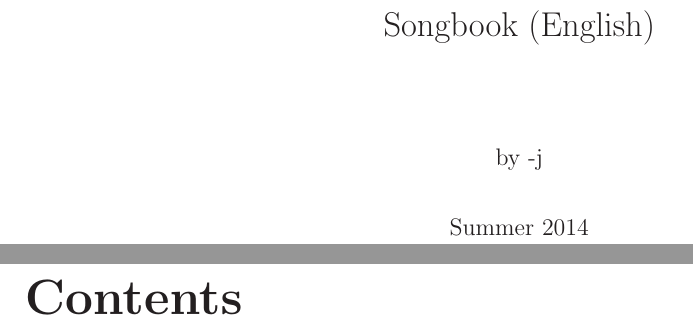
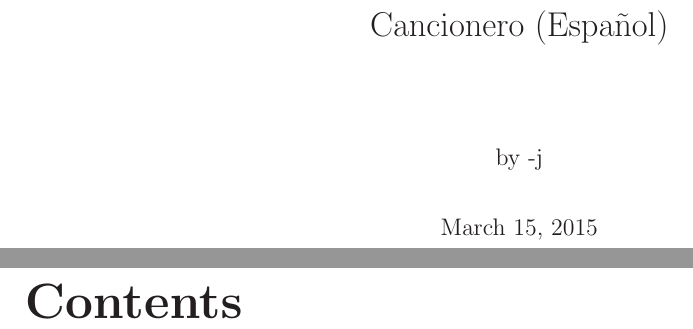
Before and after one commit to UC3Music/songbook-tools, a LaTeX book (template/spanish.tex): two parts of pages 1 and 3 of 3 before the commit and two parts of pages 1 and 3 of 4 after it, joined at a grey line, cut at the place of the change. Compiled offline with LaTeX, dvips and Ghostscript.

Commit message:
fix templates

```diff
--- a/template/spanish.tex
+++ b/template/spanish.tex
@@ -1,8 +1,7 @@
 % songbook.tex
-%\documentclass[11pt,a4paper]{article}  % article format
 \documentclass[11pt,a4paper,openany]{book}  % book format
 \usepackage[margin=0.7in]{geometry}
-%\usepackage[utf8]{inputenc}   % tildes
+\usepackage[utf8]{inputenc}  %-- tildes
 \usepackage{graphics}
 \usepackage[dvips]{graphicx}
 \usepackage{hyperref}
@@ -17,8 +16,8 @@
 {\titlerule*[0.3pc]{.}\contentspage}
 
 \hypersetup{
-    pdftitle={Songbook (English) - Summer 2014},
-    pdfsubject={Songbook (English) - Summer 2014},
+    pdftitle={Cancionero (English) - Summer 2014},
+    pdfsubject={Cancionero (English) - Summer 2014},
     pdfauthor={jgvictores},
     pdfkeywords={songbook} {english} {summer} {2014},
     colorlinks,
@@ -39,9 +38,9 @@
 \begin{document}
 \Large
 
-\title{Songbook (English)}
+\title{Cancionero (Español)}
 \author{by -j}
-\date{Summer 2014}
+%\date{Sobreescribir fecha}
 
 \maketitle
 \cleardoublepage
```
Also changed, not shown: template/english.tex (+3 -3 lines), template/spanish.tex (2 more changed lines), 1 other file.
